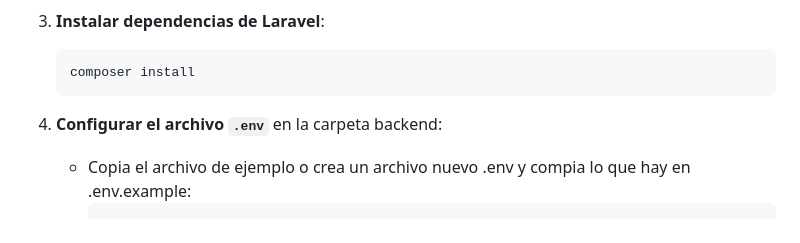
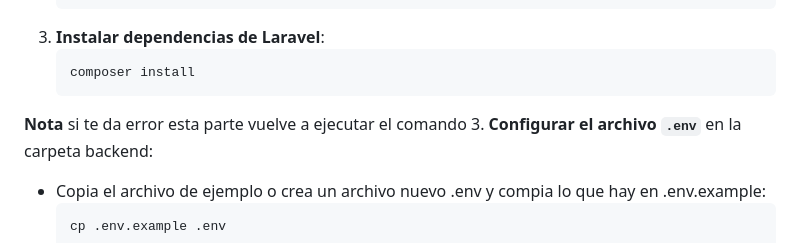
Before and after one commit to samescodev/prueba-tecnica-danny-sambrano, a Markdown page: README.md, the part around the change. Drawn GitHub-style.

````diff
--- a/README.md
+++ b/README.md
@@ -28,7 +28,7 @@ Este repositorio implementa un CRUD básico utilizando Laravel en el backend y V
    ```bash
    composer install
    ```
-
+ **Nota** si te da error esta parte vuelve a ejecutar el comando
 3. **Configurar el archivo `.env`** en la carpeta backend:
    - Copia el archivo de ejemplo o crea un archivo nuevo .env y compia lo que hay en .env.example:
      ```bash
````
